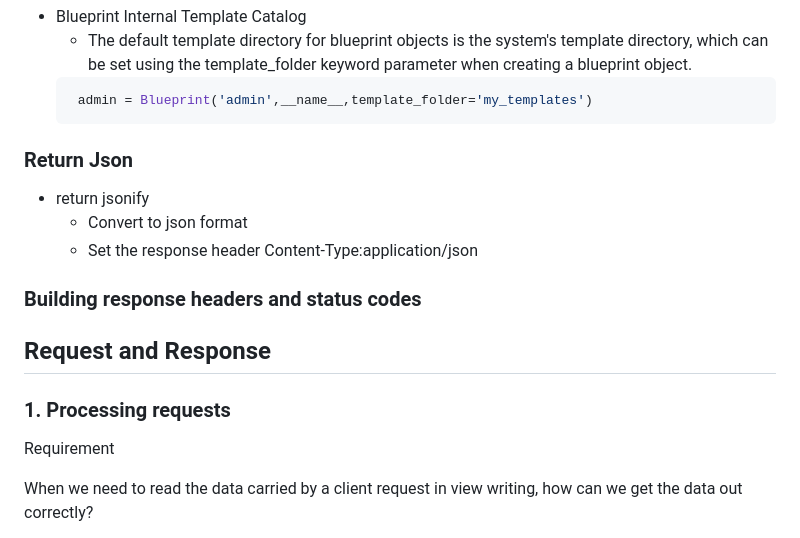
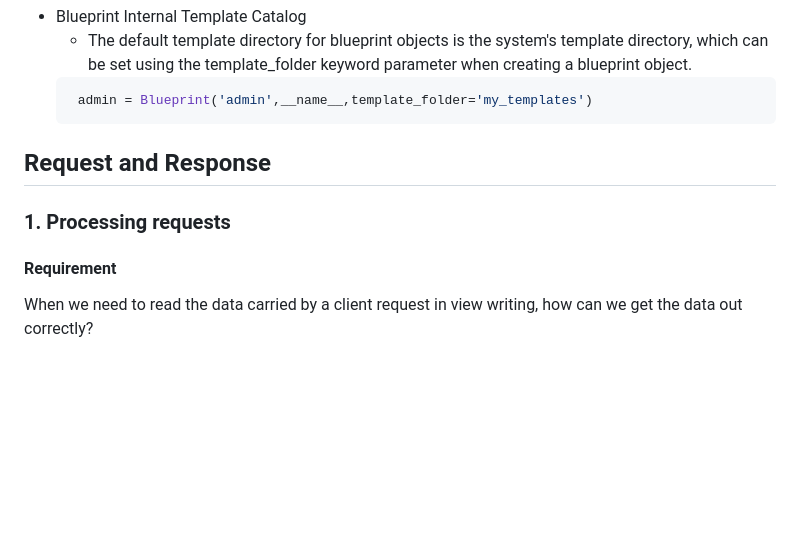
Before and after one commit to LIN-Tianyuan/Flask, a Markdown page: README.md, the part around one of its changes. Rendered like a GitHub page; blank space fills up the shorter version.

````diff
--- a/README.md
+++ b/README.md
@@ -412,15 +412,10 @@ Catalog (package) blueprints
    ```python
     admin = Blueprint('admin',__name__,template_folder='my_templates')
     ```
-### Return Json
- - return jsonify
-   - Convert to json format
-   - Set the response header Content-Type:application/json
-### Building response headers and status codes
 
 ## Request and Response
 ### 1. Processing requests
-Requirement
+#### Requirement
 
 When we need to read the data carried by a client request in view writing, how can we get the data out correctly?
 
````
Also changed, not shown: other parts of README.md (+149 -0 lines).
